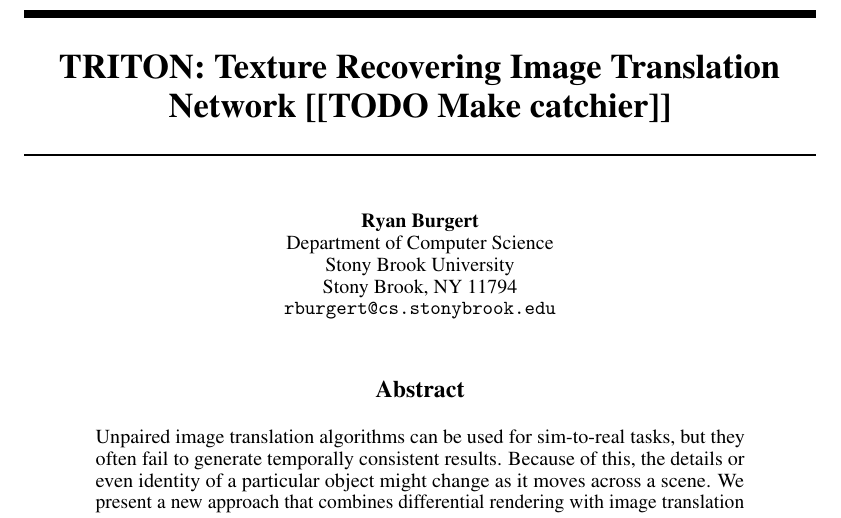
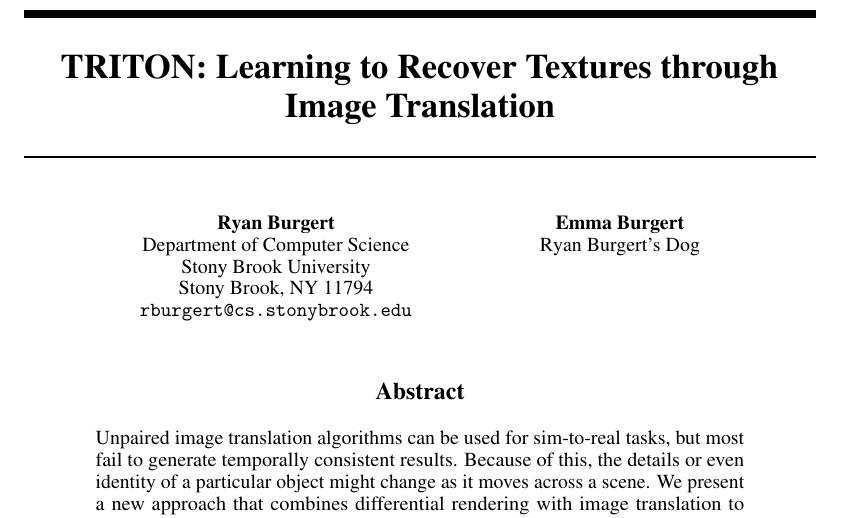
Before and after one commit to RyannDaGreat/TRITON-Paper, a LaTeX paper (paper.tex): part of page 1 of 7, cut at the place of the change. Compiled offline with pdfLaTeX.

Commit message:
Added Emmy!

```diff
--- a/paper.tex
+++ b/paper.tex
@@ -33,7 +33,7 @@
 \usepackage{graphicx}       % images
 \graphicspath{ {./images/} }
 
-\title{TRITON: Texture Recovering Image Translation Network [[TODO Make catchier]]}
+\title{TRITON: Learning to Recover Textures through Image Translation}
 
 \author{%
 	Ryan Burgert \\
@@ -47,6 +47,9 @@
 	% Stony Brook University\\
 	% Stony Brook, NY 11794 \\
 	% \texttt{mryoo@cs.stonybrook.edu} \\
+	\And
+	Emma Burgert \\
+	Ryan Burgert's Dog\\
 }
 
 \begin{document}
@@ -54,7 +57,7 @@
 \maketitle
 
 \begin{abstract}
-	Unpaired image translation algorithms can be used for sim-to-real tasks, but they often fail to generate temporally consistent results.
+	Unpaired image translation algorithms can be used for sim-to-real tasks, but most fail to generate temporally consistent results.
 	Because of this, the details or even identity of a particular object might change as it moves across a scene.
 	We present a new approach that combines differential rendering with image translation to achieve temporal consistency over indefinite timescales.
 	We call this algorithm TRITON (Texture Recovering Image Translation Network): an unsupervised, end-to-end, stateless sim-to-real algorithm.
```
